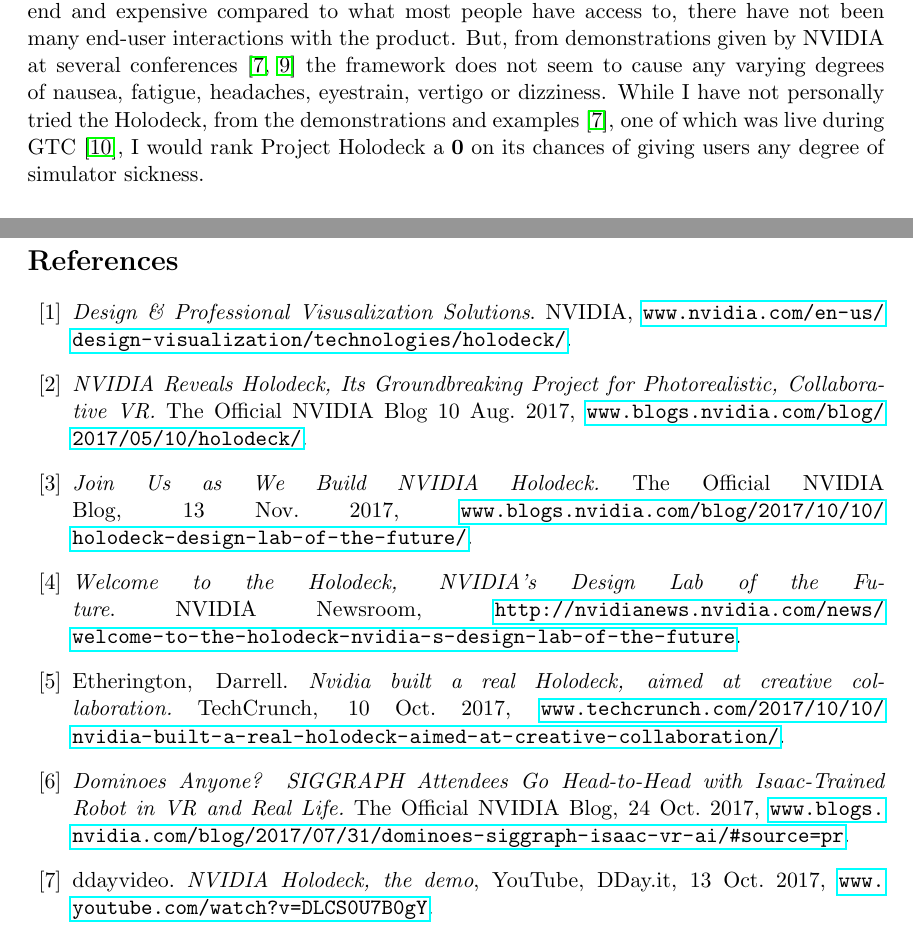
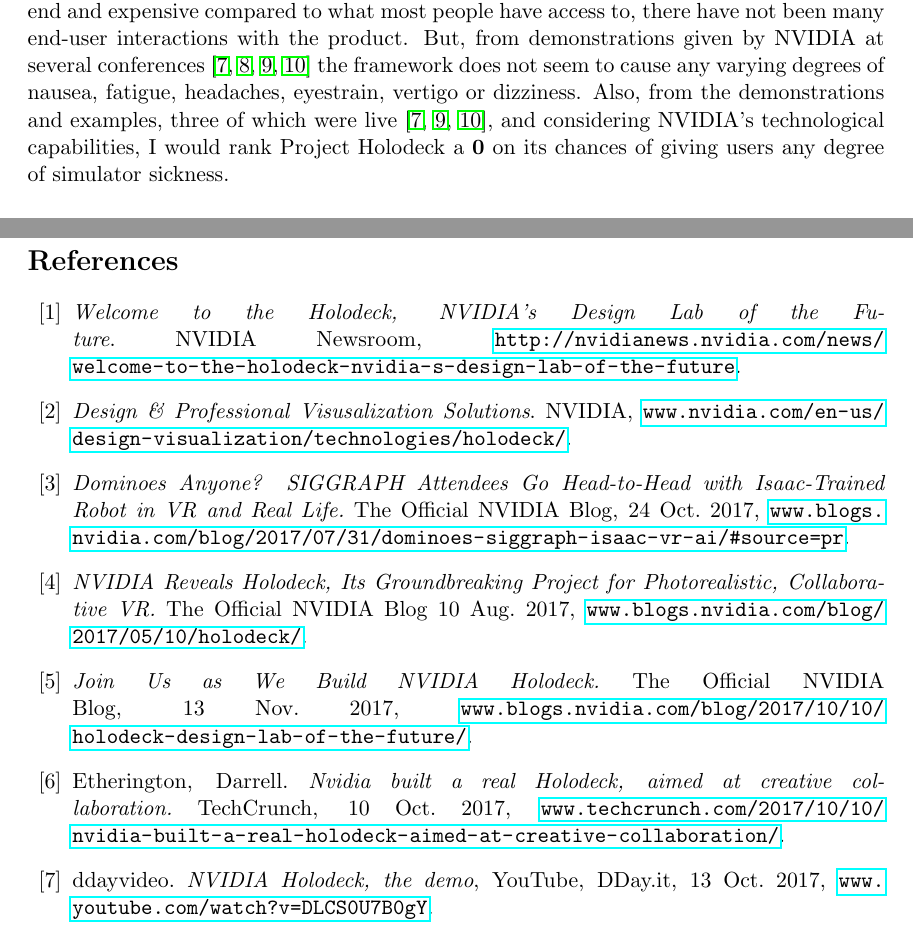
Before and after one commit to swoldemi/VR-SC, a LaTeX document (LaTeX report/Simon-Woldemichael_Students-Choice-Presentation.tex): two parts of pages 3 and 4 of 4, joined at a grey line, cut so that both start at the same text. Compiled offline with pdfLaTeX.

Commit message:
Updated \cites
Nearly at final draft

```diff
--- a/LaTeX report/Simon-Woldemichael_Students-Choice-Presentation.tex
+++ b/LaTeX report/Simon-Woldemichael_Students-Choice-Presentation.tex
@@ -45,5 +45,5 @@
 
 \paragraph{User experience} ~ \par
-Once again, since Project Holodeck is relatively new compared to many of the other virtual reality technologies present, and because its hardware requirements are very high-end and expensive compared to what most people have access to, there have not been many end-user interactions with the product. But, from demonstrations given by NVIDIA at several conferences \cite{video1, video3} the framework does not seem to cause any varying degrees of nausea, fatigue, headaches, eyestrain, vertigo or dizziness. While I have not personally tried the Holodeck, from the demonstrations and examples \cite{video1}, one of which was live during GTC \cite{video4}, I would rank Project Holodeck a \textbf{0} on its chances of giving users any degree of simulator sickness.
+Once again, since Project Holodeck is relatively new compared to many of the other virtual reality technologies present, and because its hardware requirements are very high-end and expensive compared to what most people have access to, there have not been many end-user interactions with the product. But, from demonstrations given by NVIDIA at several conferences \cite{video1, video2, video3, video4} the framework does not seem to cause any varying degrees of nausea, fatigue, headaches, eyestrain, vertigo or dizziness. Also, from the demonstrations and examples, three of which were live \cite{video1, video3, video4}, and considering NVIDIA's technological capabilities, I would rank Project Holodeck a \textbf{0} on its chances of giving users any degree of simulator sickness.
 
 \paragraph{Getting Involved} ~ \par
@@ -66,19 +66,20 @@
 % Begin bibliography page
 \newpage
 \begin{thebibliography}{10}
+\bibliographystyle{IEEEtran}
+\bibitem{nvidianews}
+\textit{Welcome to the Holodeck, NVIDIA's Design Lab of the Future}. NVIDIA Newsroom, \url{http://nvidianews.nvidia.com/news/welcome-to-the-holodeck-nvidia-s-design-lab-of-the-future}.
 \bibitem{nvidiamain}
 \textit{Design \& Professional Visusalization Solutions}. NVIDIA, \url{www.nvidia.com/en-us/design-visualization/technologies/holodeck/}.
- \bibitem{nvidiablog1}
+\bibitem{nvidiablog3}
+\textit{Dominoes Anyone? SIGGRAPH Attendees Go Head-to-Head with Isaac-Trained Robot in VR and Real Life.} The Official NVIDIA Blog, 24 Oct. 2017, \url{www.blogs.nvidia.com/blog/2017/07/31/dominoes-siggraph-isaac-vr-ai/#source=pr}.
+\bibitem{nvidiablog1}
 \textit{NVIDIA Reveals Holodeck, Its Groundbreaking Project for Photorealistic, Collaborative VR.}
 The Official NVIDIA Blog 10 Aug. 2017, \url{www.blogs.nvidia.com/blog/2017/05/10/holodeck/}.
 \bibitem{nvidiablog2}
 \textit{Join Us as We Build NVIDIA Holodeck.} The Official NVIDIA Blog, 13 Nov. 2017, \url{www.blogs.nvidia.com/blog/2017/10/10/holodeck-design-lab-of-the-future/}.
-\bibitem{nvidianews}
-\textit{Welcome to the Holodeck, NVIDIA's Design Lab of the Future}. NVIDIA Newsroom, \url{http://nvidianews.nvidia.com/news/welcome-to-the-holodeck-nvidia-s-design-lab-of-the-future}.
 \bibitem{techcrunch}
 Etherington, Darrell. \textit{Nvidia built a real Holodeck, aimed at creative collaboration.} TechCrunch, 10 Oct. 2017, \url{www.techcrunch.com/2017/10/10/nvidia-built-a-real-holodeck-aimed-at-creative-collaboration/}.
-\bibitem{nvidiablog3}
-\textit{Dominoes Anyone? SIGGRAPH Attendees Go Head-to-Head with Isaac-Trained Robot in VR and Real Life.} The Official NVIDIA Blog, 24 Oct. 2017, \url{www.blogs.nvidia.com/blog/2017/07/31/dominoes-siggraph-isaac-vr-ai/#source=pr}.
 %Video sources
 \bibitem{video1}
 ddayvideo. \textit{NVIDIA Holodeck, the demo}, YouTube, DDay.it, 13 Oct. 2017, \url{www.youtube.com/watch?v=DLCS0U7B0gY}.
```
Also changed, not shown: LaTeX report/Simon-Woldemichael_Students-Choice-Presentation.pdf, LaTeX report/Simon-Woldemichael_Students-Choice-Presentation.tex (7 more changed lines), 3 other files.
